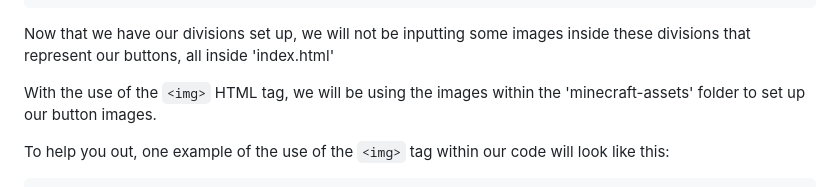
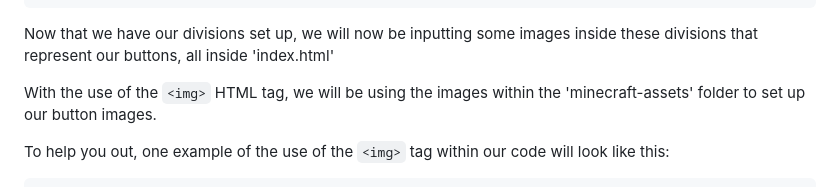
Before and after one commit to shanect7/video-game-tittle-screen-design, a Markdown page: README.md, the part around the change. GitHub-like rendering.

````diff
--- a/README.md
+++ b/README.md
@@ -95,7 +95,7 @@ It should look something like this
 </body>
 ```
 
-Now that we have our divisions set up, we will not be inputting some images inside these divisions that represent our buttons, all inside 'index.html'
+Now that we have our divisions set up, we will now be inputting some images inside these divisions that represent our buttons, all inside 'index.html'
 
 With the use of the `<img>` HTML tag, we will be using the images within the 'minecraft-assets' folder to set up our button images.
 
````
